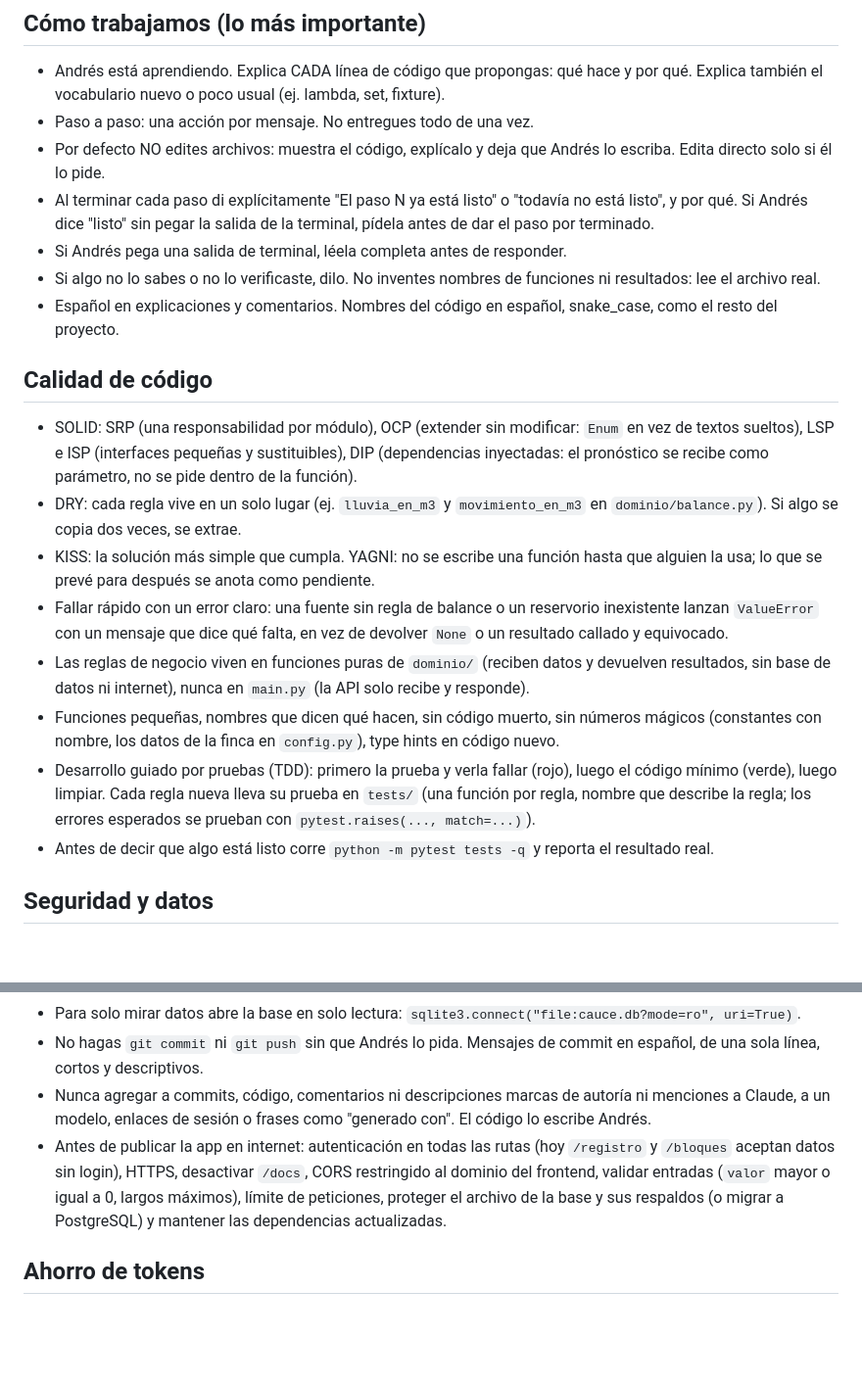
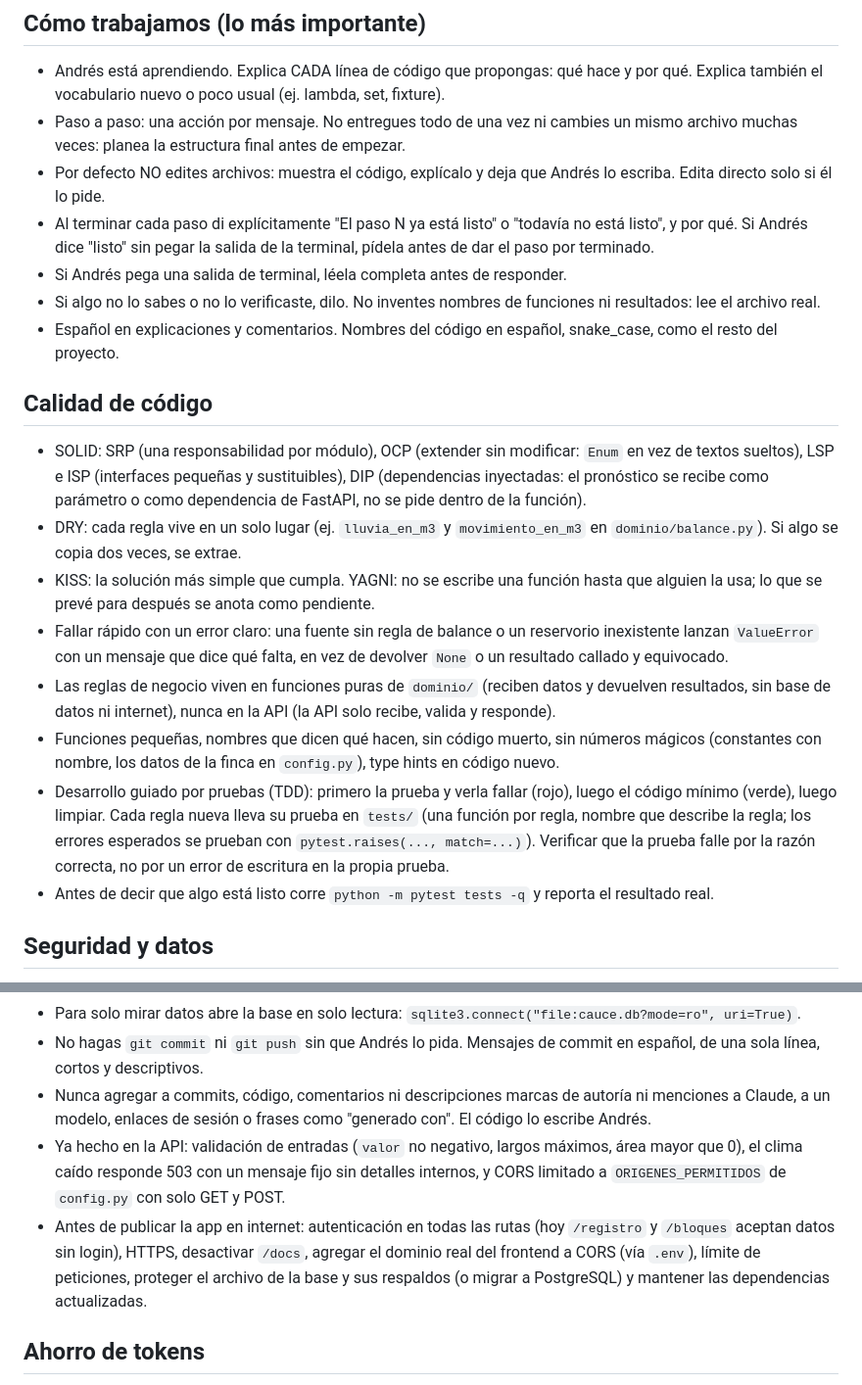
Before and after one commit to andresgallego14/Cauce, a Markdown page: CLAUDE.md, 2 parts joined by grey strips. Shown at 98% size. GitHub-like rendering; blank space fills up the shorter version.

```diff
--- a/CLAUDE.md
+++ b/CLAUDE.md
@@ -9,7 +9,7 @@ Llegaremos a ser una app que tenga que ver con todo lo que tiene una finca: moni
 ## Cómo trabajamos (lo más importante)
 
 - Andrés está aprendiendo. Explica CADA línea de código que propongas: qué hace y por qué. Explica también el vocabulario nuevo o poco usual (ej. lambda, set, fixture).
-- Paso a paso: una acción por mensaje. No entregues todo de una vez.
+- Paso a paso: una acción por mensaje. No entregues todo de una vez ni cambies un mismo archivo muchas veces: planea la estructura final antes de empezar.
 - Por defecto NO edites archivos: muestra el código, explícalo y deja que Andrés lo escriba. Edita directo solo si él lo pide.
 - Al terminar cada paso di explícitamente "El paso N ya está listo" o "todavía no está listo", y por qué. Si Andrés dice "listo" sin pegar la salida de la terminal, pídela antes de dar el paso por terminado.
 - Si Andrés pega una salida de terminal, léela completa antes de responder.
@@ -18,13 +18,13 @@ Llegaremos a ser una app que tenga que ver con todo lo que tiene una finca: moni
 
 ## Calidad de código
 
-- SOLID: SRP (una responsabilidad por módulo), OCP (extender sin modificar: `Enum` en vez de textos sueltos), LSP e ISP (interfaces pequeñas y sustituibles), DIP (dependencias inyectadas: el pronóstico se recibe como parámetro, no se pide dentro de la función).
+- SOLID: SRP (una responsabilidad por módulo), OCP (extender sin modificar: `Enum` en vez de textos sueltos), LSP e ISP (interfaces pequeñas y sustituibles), DIP (dependencias inyectadas: el pronóstico se recibe como parámetro o como dependencia de FastAPI, no se pide dentro de la función).
 - DRY: cada regla vive en un solo lugar (ej. `lluvia_en_m3` y `movimiento_en_m3` en `dominio/balance.py`). Si algo se copia dos veces, se extrae.
 - KISS: la solución más simple que cumpla. YAGNI: no se escribe una función hasta que alguien la usa; lo que se prevé para después se anota como pendiente.
 - Fallar rápido con un error claro: una fuente sin regla de balance o un reservorio inexistente lanzan `ValueError` con un mensaje que dice qué falta, en vez de devolver `None` o un resultado callado y equivocado.
-- Las reglas de negocio viven en funciones puras de `dominio/` (reciben datos y devuelven resultados, sin base de datos ni internet), nunca en `main.py` (la API solo recibe y responde).
+- Las reglas de negocio viven en funciones puras de `dominio/` (reciben datos y devuelven resultados, sin base de datos ni internet), nunca en la API (la API solo recibe, valida y responde).
 - Funciones pequeñas, nombres que dicen qué hacen, sin código muerto, sin números mágicos (constantes con nombre, los datos de la finca en `config.py`), type hints en código nuevo.
-- Desarrollo guiado por pruebas (TDD): primero la prueba y verla fallar (rojo), luego el código mínimo (verde), luego limpiar. Cada regla nueva lleva su prueba en `tests/` (una función por regla, nombre que describe la regla; los errores esperados se prueban con `pytest.raises(..., match=...)`).
+- Desarrollo guiado por pruebas (TDD): primero la prueba y verla fallar (rojo), luego el código mínimo (verde), luego limpiar. Cada regla nueva lleva su prueba en `tests/` (una función por regla, nombre que describe la regla; los errores esperados se prueban con `pytest.raises(..., match=...)`). Verificar que la prueba falle por la razón correcta, no por un error de escritura en la propia prueba.
 - Antes de decir que algo está listo corre `python -m pytest tests -q` y reporta el resultado real.
 
 ## Seguridad y datos
@@ -36,7 +36,8 @@ Llegaremos a ser una app que tenga que ver con todo lo que tiene una finca: moni
 - Para solo mirar datos abre la base en solo lectura: `sqlite3.connect("file:cauce.db?mode=ro", uri=True)`.
 - No hagas `git commit` ni `git push` sin que Andrés lo pida. Mensajes de commit en español, de una sola línea, cortos y descriptivos.
 - Nunca agregar a commits, código, comentarios ni descripciones marcas de autoría ni menciones a Claude, a un modelo, enlaces de sesión o frases como "generado con". El código lo escribe Andrés.
-- Antes de publicar la app en internet: autenticación en todas las rutas (hoy `/registro` y `/bloques` aceptan datos sin login), HTTPS, desactivar `/docs`, CORS restringido al dominio del frontend, validar entradas (`valor` mayor o igual a 0, largos máximos), límite de peticiones, proteger el archivo de la base y sus respaldos (o migrar a PostgreSQL) y mantener las dependencias actualizadas.
+- Ya hecho en la API: validación de entradas (`valor` no negativo, largos máximos, área mayor que 0), el clima caído responde 503 con un mensaje fijo sin detalles internos, y CORS limitado a `ORIGENES_PERMITIDOS` de `config.py` con solo GET y POST.
+- Antes de publicar la app en internet: autenticación en todas las rutas (hoy `/registro` y `/bloques` aceptan datos sin login), HTTPS, desactivar `/docs`, agregar el dominio real del frontend a CORS (vía `.env`), límite de peticiones, proteger el archivo de la base y sus respaldos (o migrar a PostgreSQL) y mantener las dependencias actualizadas.
 
 ## Ahorro de tokens
 
```
Also changed, not shown: other parts of CLAUDE.md (+19 -8 lines).
